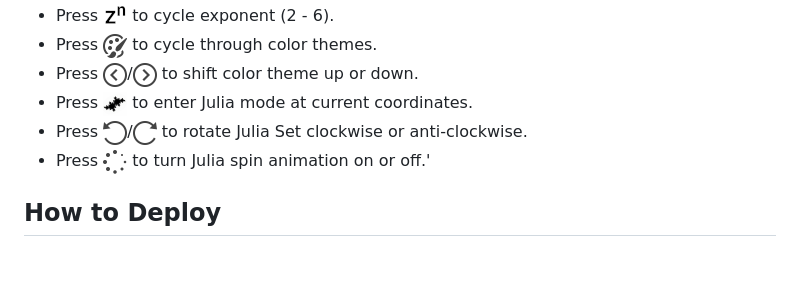
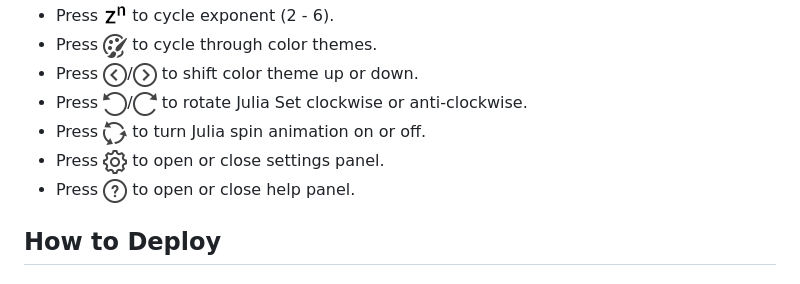
Before and after one commit to semuconsulting/fractal-generator, a Markdown page: README.md, the part around the change. GitHub-like rendering; pictures changed too: resources/btnJuliaSpin.png.

Commit message:
update help panel, add tooltips

```diff
--- a/README.md
+++ b/README.md
@@ -28,9 +28,10 @@ The instructions can be viewed by clicking on the `?` button:
 - Press ![btnExponent](/resources/btnExponent.png) to cycle exponent (2 - 6).
 - Press ![btnColor](/resources/btnColor.png) to cycle through color themes.
 - Press ![btnColorUp](/resources/btnColorUp.png)/![btnColorDown](/resources/btnColorDown.png) to shift color theme up or down.
-- Press ![btnJulia](/resources/btnJulia.png) to enter Julia mode at current coordinates.
 - Press ![btnJuliaUp](/resources/btnJuliaUp.png)/![btnJuliaDown](/resources/btnJuliaDown.png) to rotate Julia Set clockwise or anti-clockwise.
-- Press ![btnJuliaSpin](/resources/btnJuliaSpin.png) to turn Julia spin animation on or off.'
+- Press ![btnJuliaSpin](/resources/btnJuliaSpin.png) to turn Julia spin animation on or off.
+- Press ![btnSettings](/resources/btnSettings.png) to open or close settings panel.
+- Press ![btnHelp](/resources/btnHelp.png) to open or close help panel.
 
 
 ## How to Deploy
```
Also changed, not shown: 4 other files.
